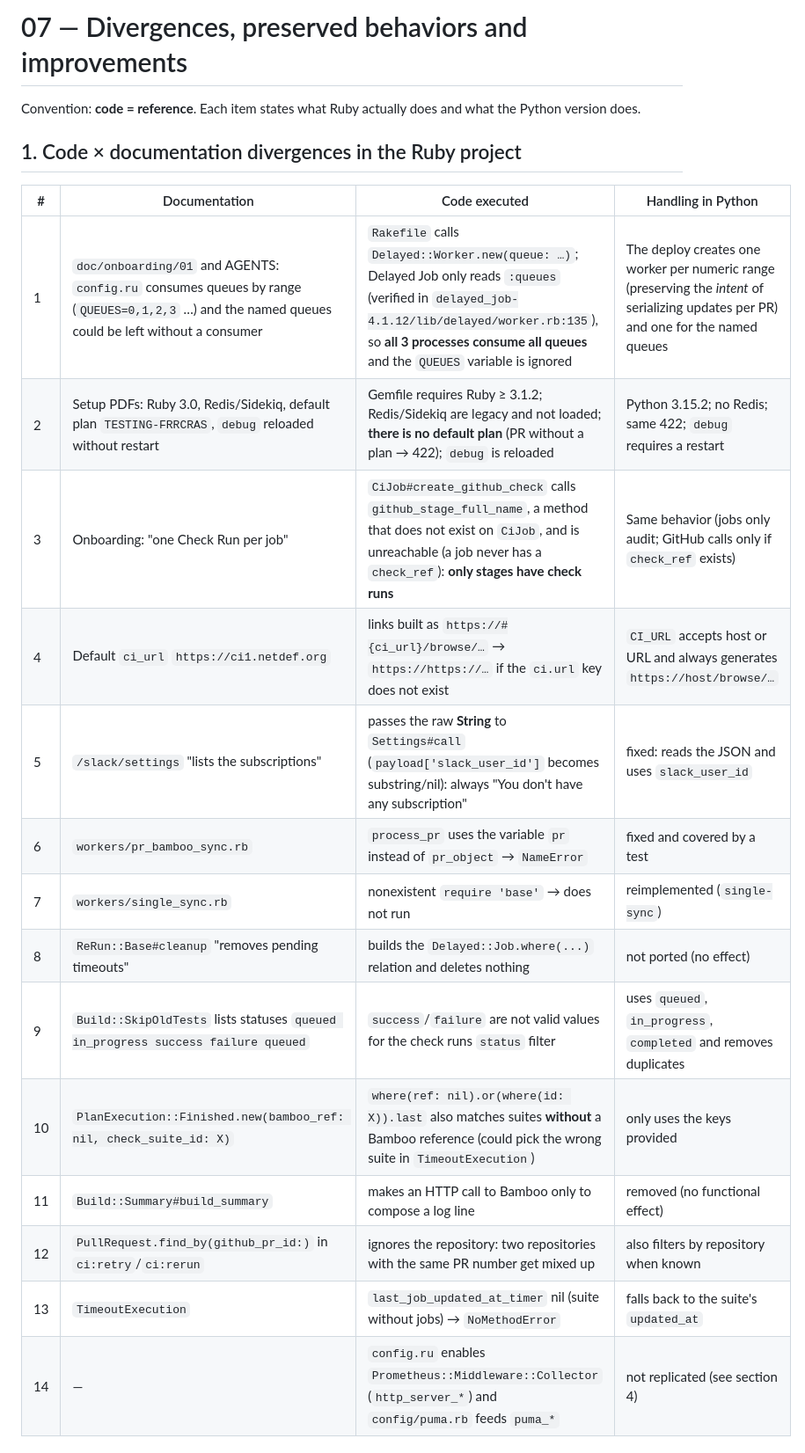
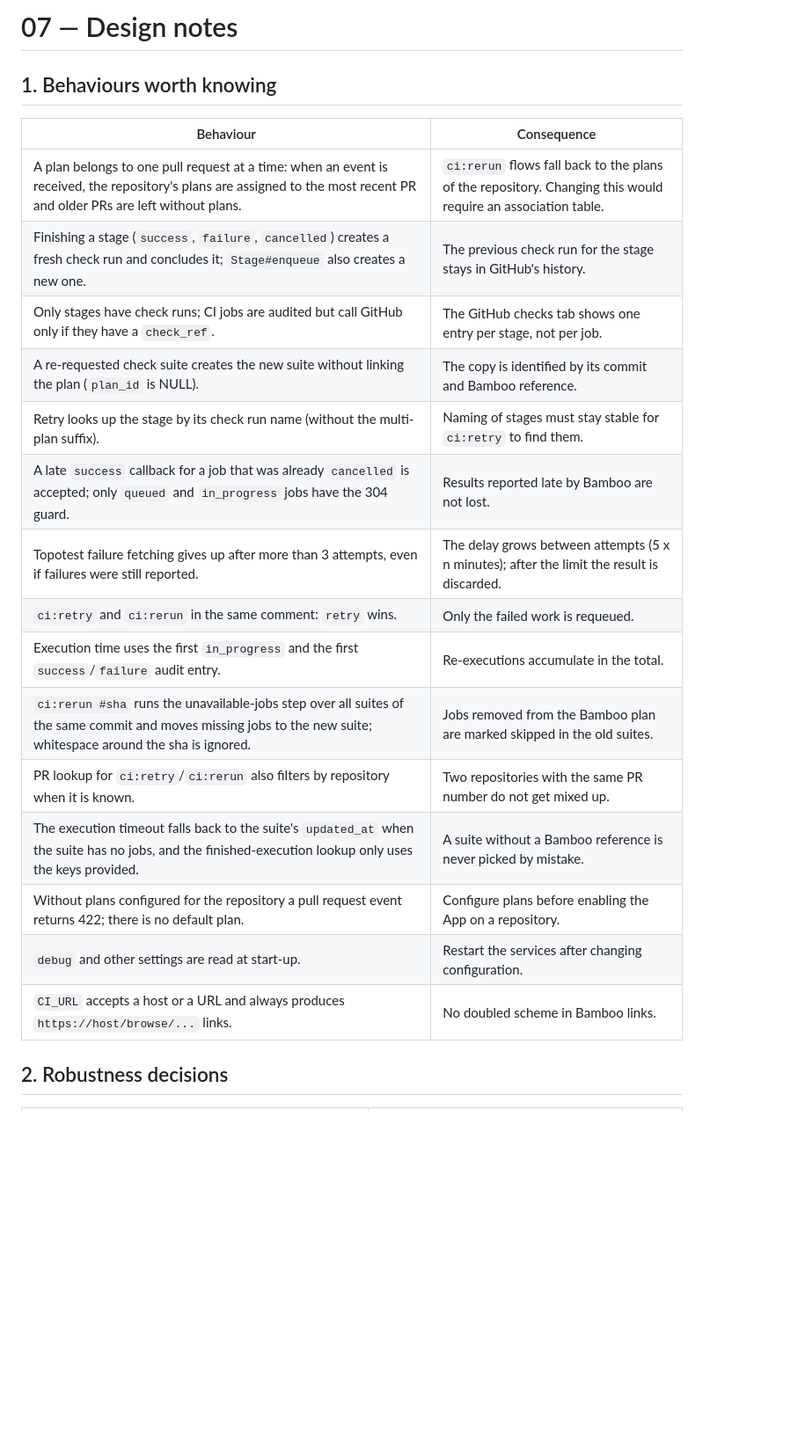
Before and after one commit to FRRouting/netdef-ci-github-app, a Markdown page: doc/07-design-notes.md, the part around one of its changes. Shown at 88% size. Drawn GitHub-style; blank space fills up the shorter version.

```diff
--- a/doc/07-design-notes.md
+++ b/doc/07-design-notes.md
@@ -1,23 +1,24 @@
-# 07 — Divergences, preserved behaviors and improvements
+# 07 — Design notes
 
-Convention: **code = reference**. Each item states what Ruby actually does and what the Python version does.
+## 1. Behaviours worth knowing
 
-## 1. Code × documentation divergences in the Ruby project
+| Behaviour                                                                                                                                                                                  | Consequence                                                                                                                                  |
+|--------------------------------------------------------------------------------------------------------------------------------------------------------------------------------------------|----------------------------------------------------------------------------------------------------------------------------------------------|
+| A plan belongs to one pull request at a time: when an event is received, the repository's plans are assigned to the most recent PR and older PRs are left without plans.                    | `ci:rerun` flows fall back to the plans of the repository. Changing this would require an association table.                                  |
+| Finishing a stage (`success`, `failure`, `cancelled`) creates a fresh check run and concludes it; `Stage#enqueue` also creates a new one.                                                   | The previous check run for the stage stays in GitHub's history.                                                                              |
+| Only stages have check runs; CI jobs are audited but call GitHub only if they have a `check_ref`.                                                                                          | The GitHub checks tab shows one entry per stage, not per job.                                                                                |
+| A re-requested check suite creates the new suite without linking the plan (`plan_id` is NULL).                                                                                             | The copy is identified by its commit and Bamboo reference.                                                                                    |
+| Retry looks up the stage by its check run name (without the multi-plan suffix).                                                                                                            | Naming of stages must stay stable for `ci:retry` to find them.                                                                               |
+| A late `success` callback for a job that was already `cancelled` is accepted; only `queued` and `in_progress` jobs have the 304 guard.                                                      | Results reported late by Bamboo are not lost.                                                                                                |
+| Topotest failure fetching gives up after more than 3 attempts, even if failures were still reported.                                                                                       | The delay grows between attempts (5 x n minutes); after the limit the result is discarded.                                                   |
+| `ci:retry` and `ci:rerun` in the same comment: `retry` wins.                                                                                                                               | Only the failed work is requeued.                                                                                                            |
+| Execution time uses the first `in_progress` and the first `success`/`failure` audit entry.                                                                                                 | Re-executions accumulate in the total.                                                                                                       |
+| `ci:rerun #sha` runs the unavailable-jobs step over all suites of the same commit and moves missing jobs to the new suite; whitespace around the sha is ignored.                           | Jobs removed from the Bamboo plan are marked skipped in the old suites.                                                                      |
+| PR lookup for `ci:retry`/`ci:rerun` also filters by repository when it is known.                                                                                                           | Two repositories with the same PR number do not get mixed up.                                                                                |
+| The execution timeout falls back to the suite's `updated_at` when the suite has no jobs, and the finished-execution lookup only uses the keys provided.                                   | A suite without a Bamboo reference is never picked by mistake.                                                                               |
+| Without plans configured for the repository a pull request event returns 422; there is no default plan.                                                                                    | Configure plans before enabling the App on a repository.                                                                                     |
+| `debug` and other settings are read at start-up.                                                                                                                                           | Restart the services after changing configuration.                                                                                           |
+| `CI_URL` accepts a host or a URL and always produces `https://host/browse/...` links.                                                                                                      | No doubled scheme in Bamboo links.                                                                                                           |
 
-| #  | Documentation                                                                                                                                   | Code executed                                                                                                                                                                                                                   | Handling in Python                                                                                                                   |
-|----|-------------------------------------------------------------------------------------------------------------------------------------------------|---------------------------------------------------------------------------------------------------------------------------------------------------------------------------------------------------------------------------------|--------------------------------------------------------------------------------------------------------------------------------------|
-| 1  | `doc/onboarding/01` and AGENTS: `config.ru` consumes queues by range (`QUEUES=0,1,2,3` …) and the named queues could be left without a consumer | `Rakefile` calls `Delayed::Worker.new(queue: …)`; Delayed Job only reads `:queues` (verified in `delayed_job-4.1.12/lib/delayed/worker.rb:135`), so **all 3 processes consume all queues** and the `QUEUES` variable is ignored | The deploy creates one worker per numeric range (preserving the *intent* of serializing updates per PR) and one for the named queues |
-| 2  | Setup PDFs: Ruby 3.0, Redis/Sidekiq, default plan `TESTING-FRRCRAS`, `debug` reloaded without restart                                           | Gemfile requires Ruby ≥ 3.1.2; Redis/Sidekiq are legacy and not loaded; **there is no default plan** (PR without a plan → 422); `debug` is reloaded                                                                             | Python 3.15.2; no Redis; same 422; `debug` requires a restart                                                                        |
-| 3  | Onboarding: "one Check Run per job"                                                                                                             | `CiJob#create_github_check` calls `github_stage_full_name`, a method that does not exist on `CiJob`, and is unreachable (a job never has a `check_ref`): **only stages have check runs**                                        | Same behavior (jobs only audit; GitHub calls only if `check_ref` exists)                                                             |
-| 4  | Default `ci_url` `https://ci1.netdef.org`                                                                                                       | links built as `https://#{ci_url}/browse/…` → `https://https://…` if the `ci.url` key does not exist                                                                                                                            | `CI_URL` accepts host or URL and always generates `https://host/browse/…`                                                            |
-| 5  | `/slack/settings` "lists the subscriptions"                                                                                                     | passes the raw **String** to `Settings#call` (`payload['slack_user_id']` becomes substring/nil): always "You don't have any subscription"                                                                                       | fixed: reads the JSON and uses `slack_user_id`                                                                                       |
-| 6  | `workers/pr_bamboo_sync.rb`                                                                                                                     | `process_pr` uses the variable `pr` instead of `pr_object` → `NameError`                                                                                                                                                        | fixed and covered by a test                                                                                                          |
-| 7  | `workers/single_sync.rb`                                                                                                                        | nonexistent `require 'base'` → does not run                                                                                                                                                                                     | reimplemented (`single-sync`)                                                                                                        |
-| 8  | `ReRun::Base#cleanup` "removes pending timeouts"                                                                                                | builds the `Delayed::Job.where(...)` relation and deletes nothing                                                                                                                                                               | not ported (no effect)                                                                                                               |
-| 9  | `Build::SkipOldTests` lists statuses `queued in_progress success failure queued`                                                                | `success`/`failure` are not valid values for the check runs `status` filter                                                                                                                                                     | uses `queued`, `in_progress`, `completed` and removes duplicates                                                                     |
-| 10 | `PlanExecution::Finished.new(bamboo_ref: nil, check_suite_id: X)`                                                                               | `where(ref: nil).or(where(id: X)).last` also matches suites **without** a Bamboo reference (could pick the wrong suite in `TimeoutExecution`)                                                                                   | only uses the keys provided                                                                                                          |
-| 11 | `Build::Summary#build_summary`                                                                                                                  | makes an HTTP call to Bamboo only to compose a log line                                                                                                                                                                         | removed (no functional effect)                                                                                                       |
-| 12 | `PullRequest.find_by(github_pr_id:)` in `ci:retry`/`ci:rerun`                                                                                   | ignores the repository: two repositories with the same PR number get mixed up                                                                                                                                                   | also filters by repository when known                                                                                                |
-| 13 | `TimeoutExecution`                                                                                                                              | `last_job_updated_at_timer` nil (suite without jobs) → `NoMethodError`                                                                                                                                                          | falls back to the suite's `updated_at`                                                                                               |
-| 14 | —                                                                                                                                               | `config.ru` enables `Prometheus::Middleware::Collector` (`http_server_*`) and `config/puma.rb` feeds `puma_*`                                                                                                                   | not replicated (see section 4)                                                                                                       |
+## 2. Robustness decisions
 
```
Also changed, not shown: other parts of doc/07-design-notes.md (+30 -36 lines), doc/06-database-and-rollout.md (+1 -1 lines).
